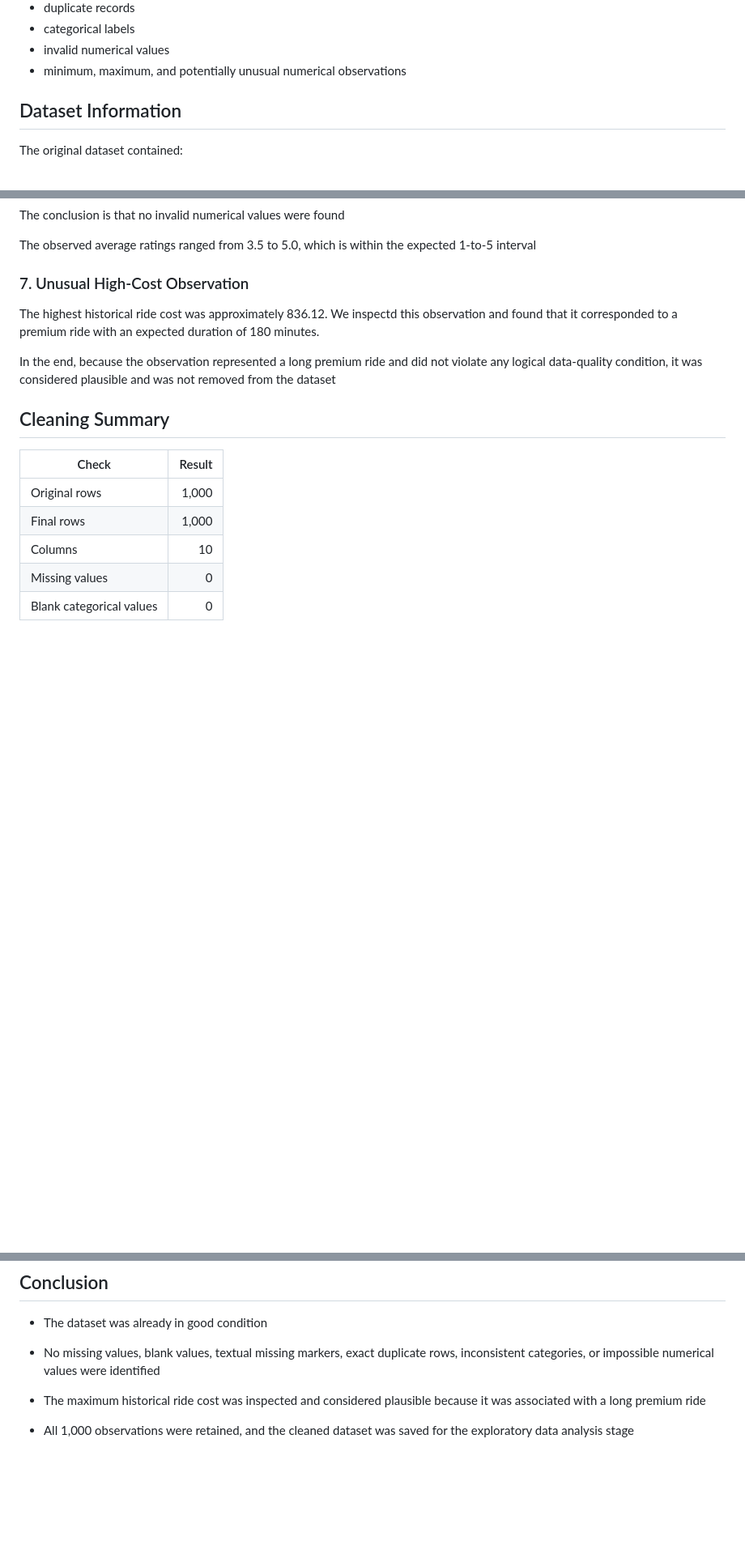
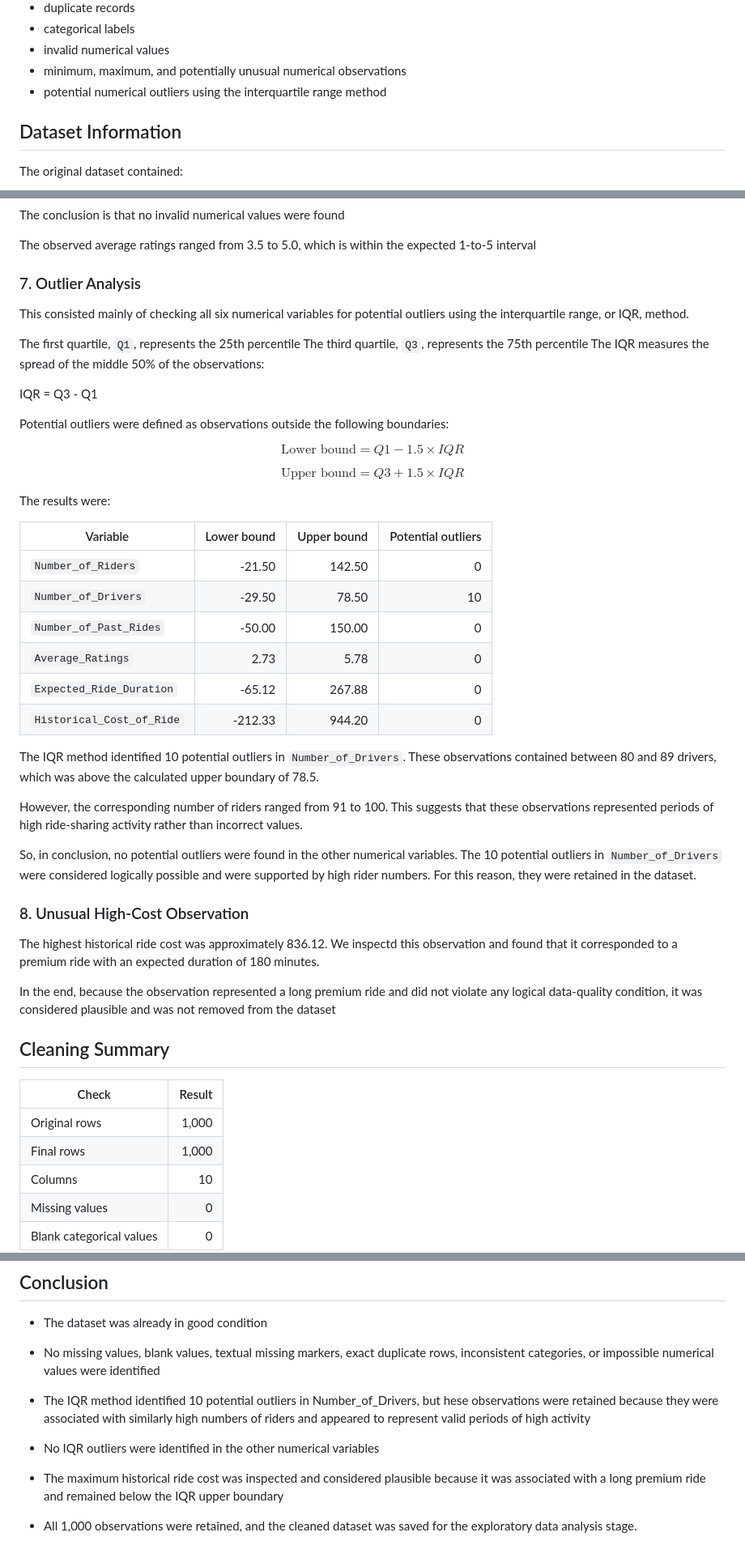
Before and after one commit to victoriabotezatu/dynamic-pricing-project, a Markdown page: Reports/data_cleaning_report.md, 3 parts joined by grey strips. Shown at 81% size. Drawn GitHub-style; blank space fills up the shorter version.

Commit message:
changed report

```diff
--- a/Reports/data_cleaning_report.md
+++ b/Reports/data_cleaning_report.md
@@ -16,6 +16,7 @@ The cleaning process examined:
 - categorical labels
 - invalid numerical values
 - minimum, maximum, and potentially unusual numerical observations
+- potential numerical outliers using the interquartile range method
 
 ## Dataset Information
 
@@ -119,7 +120,45 @@ The conclusion is that no invalid numerical values were found
 
 The observed average ratings ranged from 3.5 to 5.0, which is within the expected 1-to-5 interval
 
-### 7. Unusual High-Cost Observation
+### 7. Outlier Analysis
+
+This consisted mainly of checking all six numerical variables for potential outliers using the interquartile range, or IQR, method.
+
+The first quartile, `Q1`, represents the 25th percentile
+The third quartile, `Q3`, represents the 75th percentile
+The IQR measures the spread of the middle 50% of the observations:
+
+IQR = Q3 - Q1
+
+Potential outliers were defined as observations outside the following boundaries:
+
+$$
+\text{Lower bound} = Q1 - 1.5 \times IQR
+$$
+
+$$
+\text{Upper bound} = Q3 + 1.5 \times IQR
+$$
+
+The results were:
+
+| Variable | Lower bound | Upper bound | Potential outliers |
+|---|---:|---:|---:|
+| `Number_of_Riders` | -21.50 | 142.50 | 0 |
+| `Number_of_Drivers` | -29.50 | 78.50 | 10 |
+| `Number_of_Past_Rides` | -50.00 | 150.00 | 0 |
+| `Average_Ratings` | 2.73 | 5.78 | 0 |
+| `Expected_Ride_Duration` | -65.12 | 267.88 | 0 |
+| `Historical_Cost_of_Ride` | -212.33 | 944.20 | 0 |
+
+The IQR method identified 10 potential outliers in `Number_of_Drivers`.
+These observations contained between 80 and 89 drivers, which was above the calculated upper boundary of 78.5.
+
+However, the corresponding number of riders ranged from 91 to 100. This suggests that these observations represented periods of high ride-sharing activity rather than incorrect values.
+
+So, in conclusion, no potential outliers were found in the other numerical variables. The 10 potential outliers in `Number_of_Drivers` were considered logically possible and were supported by high rider numbers. For this reason, they were retained in the dataset.
+
+### 8. Unusual High-Cost Observation
 
 The highest historical ride cost was approximately 836.12. We inspectd this observation and found that it corresponded to a premium ride with an expected duration of 180 minutes.
 
@@ -163,6 +202,10 @@ Additionally, the high-cost observations were assessed using the variables avail
 
 - No missing values, blank values, textual missing markers, exact duplicate rows, inconsistent categories, or impossible numerical values were identified
 
-- The maximum historical ride cost was inspected and considered plausible because it was associated with a long premium ride
+- The IQR method identified 10 potential outliers in Number_of_Drivers, but hese observations were retained because they were associated with similarly high numbers of riders and appeared to represent valid periods of high activity
 
-- All 1,000 observations were retained, and the cleaned dataset was saved for the exploratory data analysis stage
+- No IQR outliers were identified in the other numerical variables
+
+- The maximum historical ride cost was inspected and considered plausible because it was associated with a long premium ride and remained below the IQR upper boundary
+
+- All 1,000 observations were retained, and the cleaned dataset was saved for the exploratory data analysis stage.
```
